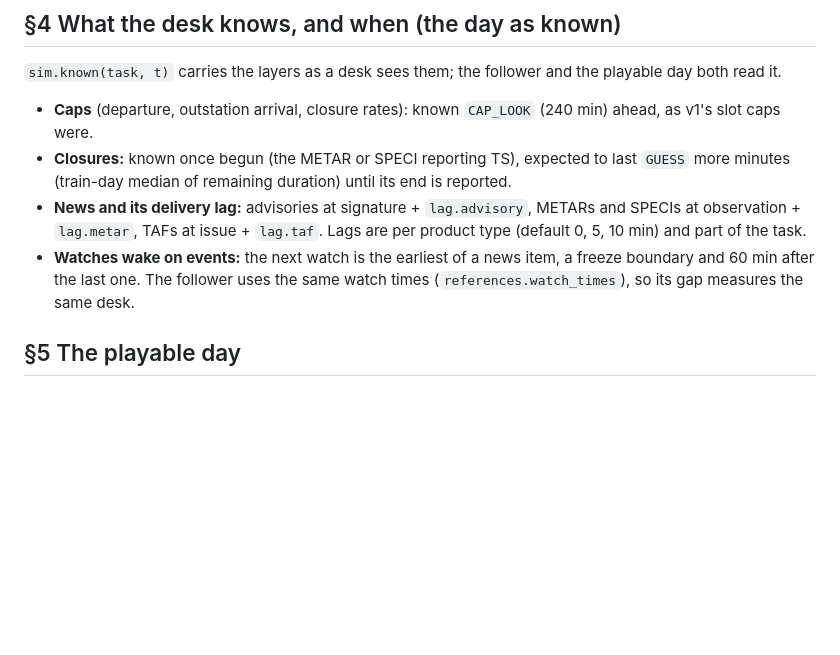
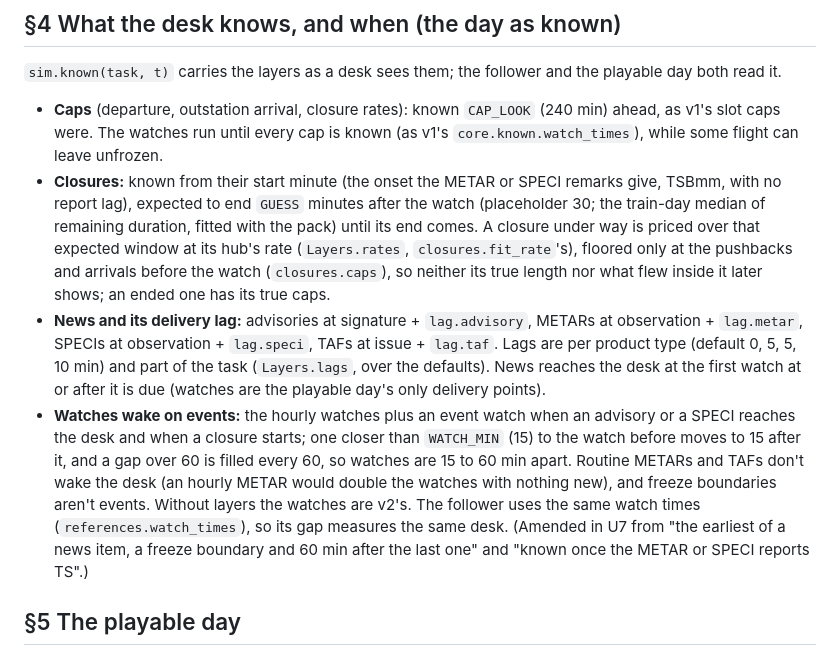
Before and after one commit to agutmanstein-scale/agentenv-airops-plugin, a Markdown page: docs/v3/DESIGN.md, the part around the change. GitHub-like rendering; blank space fills up the shorter version.

Commit message:
Amend DESIGN §4 to the desk view U7 implements
Co-Authored-By: Claude Opus 5.5 <noreply@anthropic.com>

```diff
--- a/docs/v3/DESIGN.md
+++ b/docs/v3/DESIGN.md
@@ -130,12 +130,23 @@ Each section: what it is, how the sim applies it, how the MIP carries it, how it
 
 `sim.known(task, t)` carries the layers as a desk sees them; the follower and the playable day both read it.
 - **Caps** (departure, outstation arrival, closure rates): known `CAP_LOOK` (240 min) ahead, as v1's slot caps were.
-- **Closures:** known once begun (the METAR or SPECI reporting TS), expected to last `GUESS` more minutes (train-day
-  median of remaining duration) until its end is reported.
-- **News and its delivery lag:** advisories at signature + `lag.advisory`, METARs and SPECIs at observation +
-  `lag.metar`, TAFs at issue + `lag.taf`. Lags are per product type (default 0, 5, 10 min) and part of the task.
-- **Watches wake on events:** the next watch is the earliest of a news item, a freeze boundary and 60 min after the
-  last one. The follower uses the same watch times (`references.watch_times`), so its gap measures the same desk.
+  The watches run until every cap is known (as v1's `core.known.watch_times`), while some flight can leave unfrozen.
+- **Closures:** known from their start minute (the onset the METAR or SPECI remarks give, TSBmm, with no report lag),
+  expected to end `GUESS` minutes after the watch (placeholder 30; the train-day median of remaining duration, fitted
+  with the pack) until its end comes. A closure under way is priced over that expected window at its hub's rate
+  (`Layers.rates`, `closures.fit_rate`'s), floored only at the pushbacks and arrivals before the watch
+  (`closures.caps`), so neither its true length nor what flew inside it later shows; an ended one has its true caps.
+- **News and its delivery lag:** advisories at signature + `lag.advisory`, METARs at observation + `lag.metar`,
+  SPECIs at observation + `lag.speci`, TAFs at issue + `lag.taf`. Lags are per product type (default 0, 5, 5, 10 min)
+  and part of the task (`Layers.lags`, over the defaults). News reaches the desk at the first watch at or after it is
+  due (watches are the playable day's only delivery points).
+- **Watches wake on events:** the hourly watches plus an event watch when an advisory or a SPECI reaches the desk and
+  when a closure starts; one closer than `WATCH_MIN` (15) to the watch before moves to 15 after it, and a gap over 60
+  is filled every 60, so watches are 15 to 60 min apart. Routine METARs and TAFs don't wake the desk (an hourly METAR
+  would double the watches with nothing new), and freeze boundaries aren't events. Without layers the watches are v2's.
+  The follower uses the same watch times (`references.watch_times`), so its gap measures the same desk.
+  (Amended in U7 from "the earliest of a news item, a freeze boundary and 60 min after the last one" and "known once
+  the METAR or SPECI reports TS".)
 
 ## §5 The playable day
 
```
